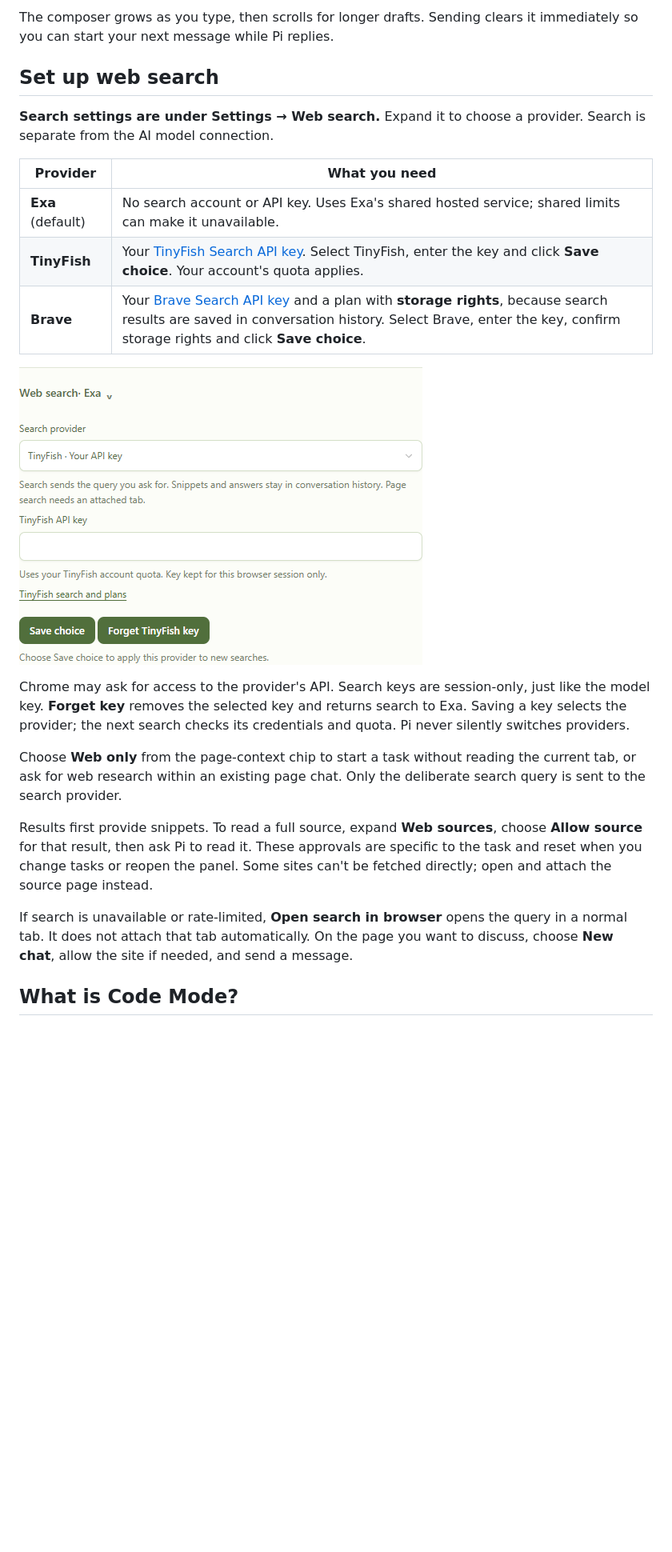
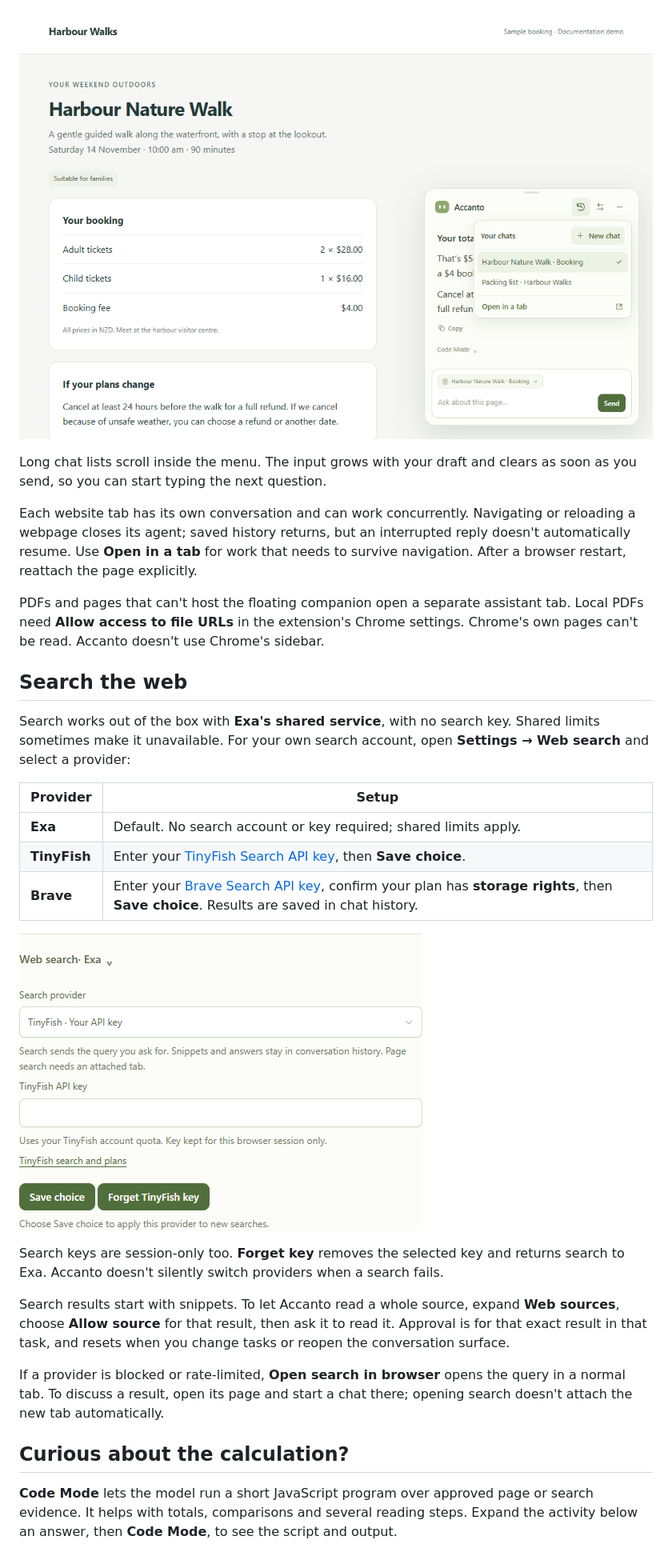
Before and after one commit to lsj5031/pi-accanto, a Markdown page: README.md, the part around one of its changes. Shown at 80% size. GitHub-like rendering; pictures changed too: docs/screenshots/companion-history.png, docs/screenshots/search-settings.png; blank space fills up the shorter version.

```diff
--- a/README.md
+++ b/README.md
@@ -133,15 +131,27 @@ inside the menu, keeping **New chat** and **Open in a tab** in place.
 
-The composer grows as you type, then scrolls for longer drafts. Sending clears it
-immediately so you can start your next message while Pi replies.
+![The compact history menu, with a current-chat checkmark and a separate Open in a tab action](docs/screenshots/companion-history.png)
 
-## Set up web search
+Long chat lists scroll inside the menu. The input grows with your draft and clears
+as soon as you send, so you can start typing the next question.
 
-**Search settings are under Settings → Web search.** Expand it to
-choose a provider. Search is separate from the AI model connection.
+Each website tab has its own conversation and can work concurrently. Navigating
+or reloading a webpage closes its agent; saved history returns, but an interrupted
+reply doesn't automatically resume. Use **Open in a tab** for work that needs to
+survive navigation. After a browser restart, reattach the page explicitly.
 
-| Provider | What you need |
+PDFs and pages that can't host the floating companion open a separate assistant
+tab. Local PDFs need **Allow access to file URLs** in the extension's Chrome
+settings. Chrome's own pages can't be read. Accanto doesn't use Chrome's sidebar.
+
+## Search the web
+
+Search works out of the box with **Exa's shared service**, with no search key.
+Shared limits sometimes make it unavailable. For your own search account, open
+**Settings → Web search** and select a provider:
+
+| Provider | Setup |
 | --- | --- |
-| **Exa** (default) | No search account or API key. Uses Exa's shared hosted service; shared limits can make it unavailable. |
-| **TinyFish** | Your [TinyFish Search API key](https://docs.tinyfish.ai/search-api). Select TinyFish, enter the key and click **Save choice**. Your account's quota applies. |
-| **Brave** | Your [Brave Search API key](https://brave.com/search/api/) and a plan with **storage rights**, because search results are saved in conversation history. Select Brave, enter the key, confirm storage rights and click **Save choice**. |
+| **Exa** | Default. No search account or key required; shared limits apply. |
+| **TinyFish** | Enter your [TinyFish Search API key](https://docs.tinyfish.ai/search-api), then **Save choice**. |
+| **Brave** | Enter your [Brave Search API key](https://brave.com/search/api/), confirm your plan has **storage rights**, then **Save choice**. Results are saved in chat history. |
 
@@ -149,21 +159,19 @@ choose a provider. Search is separate from the AI model connection.
 
-Chrome may ask for access to the provider's API. Search keys are session-only,
-just like the model key. **Forget key** removes the selected key and returns
-search to Exa. Saving a key selects the provider; the next search checks its
-credentials and quota. Pi never silently switches providers.
+Search keys are session-only too. **Forget key** removes the selected key and
+returns search to Exa. Accanto doesn't silently switch providers when a search fails.
 
-Choose **Web only** from the page-context chip to start a task without reading the current tab,
-or ask for web research within an existing page chat. Only the deliberate search
-query is sent to the search provider.
+Search results start with snippets. To let Accanto read a whole source, expand
+**Web sources**, choose **Allow source** for that result, then ask it to read it.
+Approval is for that exact result in that task, and resets when you change tasks
+or reopen the conversation surface.
 
-Results first provide snippets. To read a full source, expand **Web sources**,
-choose **Allow source** for that result, then ask Pi to read it. These approvals
-are specific to the task and reset when you change tasks or reopen the panel.
-Some sites can't be fetched directly; open and attach the source page instead.
+If a provider is blocked or rate-limited, **Open search in browser** opens the query
+in a normal tab. To discuss a result, open its page and start a chat there; opening
+search doesn't attach the new tab automatically.
 
-If search is unavailable or rate-limited, **Open search in browser** opens the
-query in a normal tab. It does not attach that tab automatically. On the page
-you want to discuss, choose **New chat**, allow the site if needed, and send a message.
+## Curious about the calculation?
 
-## What is Code Mode?
+**Code Mode** lets the model run a short JavaScript program over approved page or
+search evidence. It helps with totals, comparisons and several reading steps.
+Expand the activity below an answer, then **Code Mode**, to see the script and output.
 
```
Also changed, not shown: other parts of README.md (+141 -174 lines), docs/screenshots/companion-answer.png, docs/screenshots/companion-first-use.png, docs/screenshots/companion-hover.gif (added), 2 other files.
